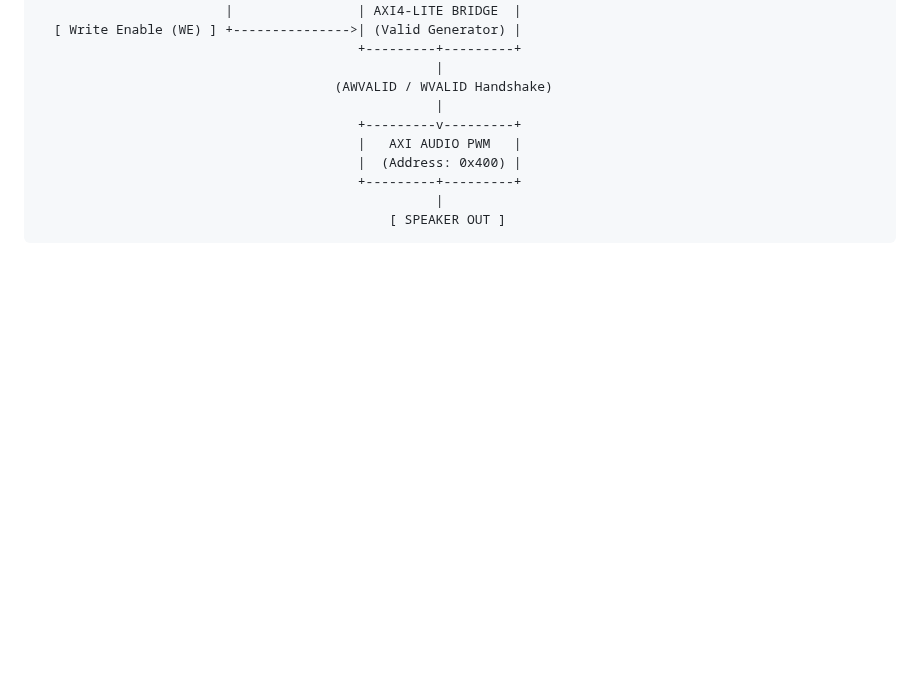
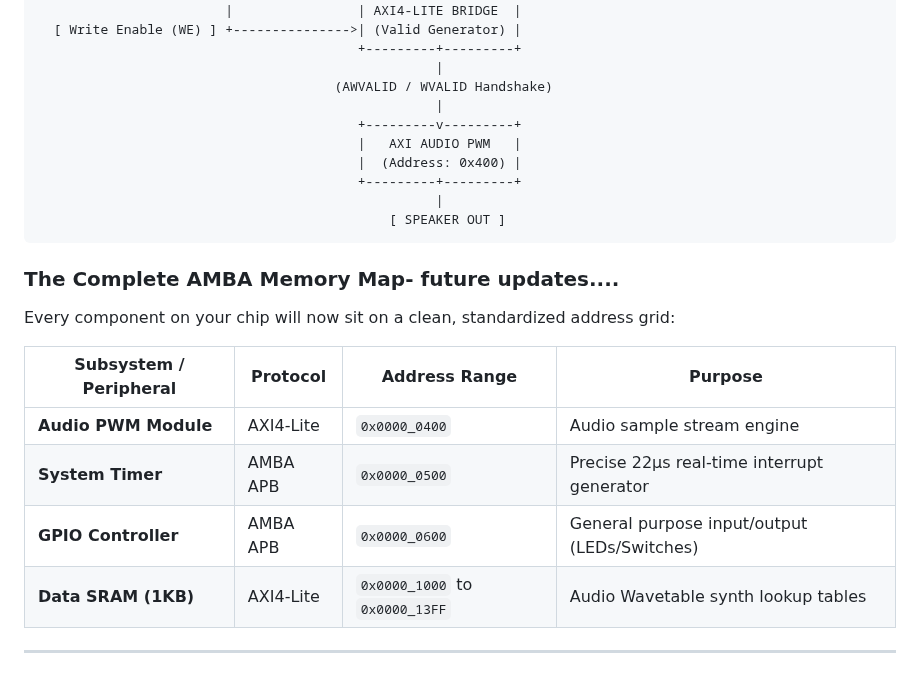
Before and after one commit to Raghavan-04/Custom_Audio_SOC, a Markdown page: readme_v1.md, the part around the change. Drawn GitHub-style; blank space fills up the shorter version.

Commit message:
Add AMBA Memory Map section to README
Added a section detailing the AMBA Memory Map with components, protocols, address ranges, and purposes.

````diff
--- a/readme_v1.md
+++ b/readme_v1.md
@@ -305,3 +305,19 @@ Two distinct paths can be taken: **Enhancing the Hardware (Front-End)** or **Mov
                                                    |
                                              [ SPEAKER OUT ]
 ```
+
+
+
+
+### The Complete AMBA Memory Map- future updates....
+
+Every component on your chip will now sit on a clean, standardized address grid:
+
+| Subsystem / Peripheral | Protocol | Address Range | Purpose |
+| --- | --- | --- | --- |
+| **Audio PWM Module** | AXI4-Lite | `0x0000_0400` | Audio sample stream engine |
+| **System Timer** | AMBA APB | `0x0000_0500` | Precise 22µs real-time interrupt generator |
+| **GPIO Controller** | AMBA APB | `0x0000_0600` | General purpose input/output (LEDs/Switches) |
+| **Data SRAM (1KB)** | AXI4-Lite | `0x0000_1000` to `0x0000_13FF` | Audio Wavetable synth lookup tables |
+
+---
````
